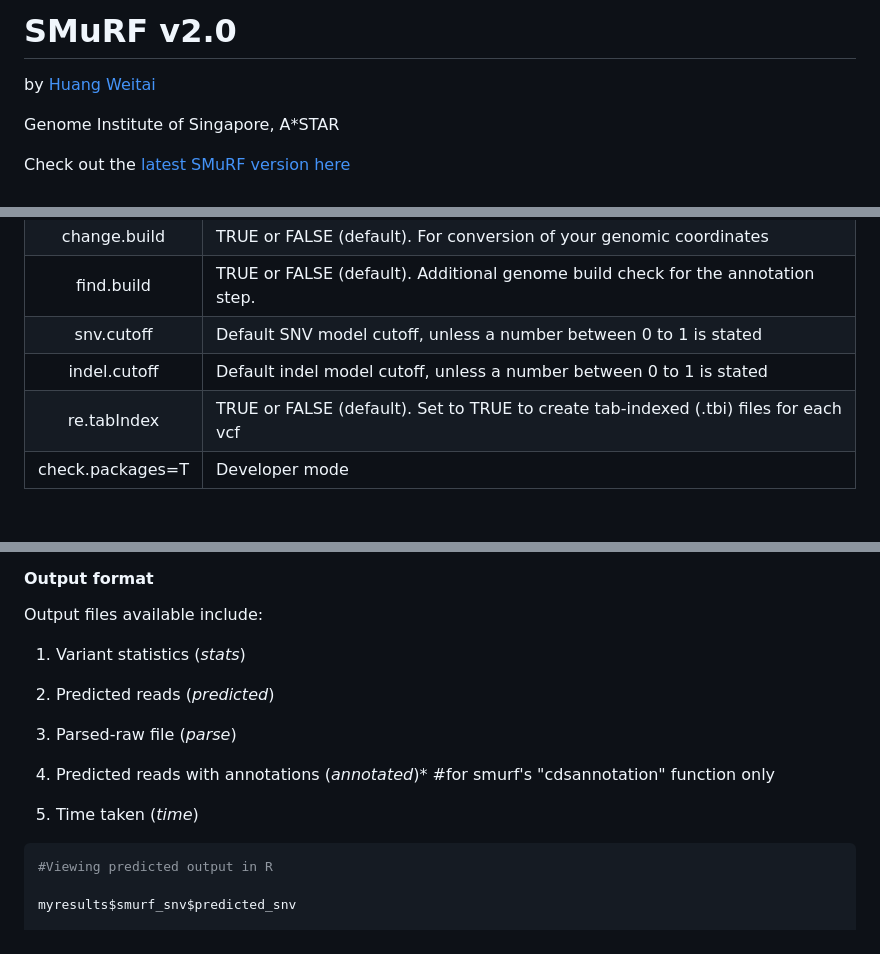
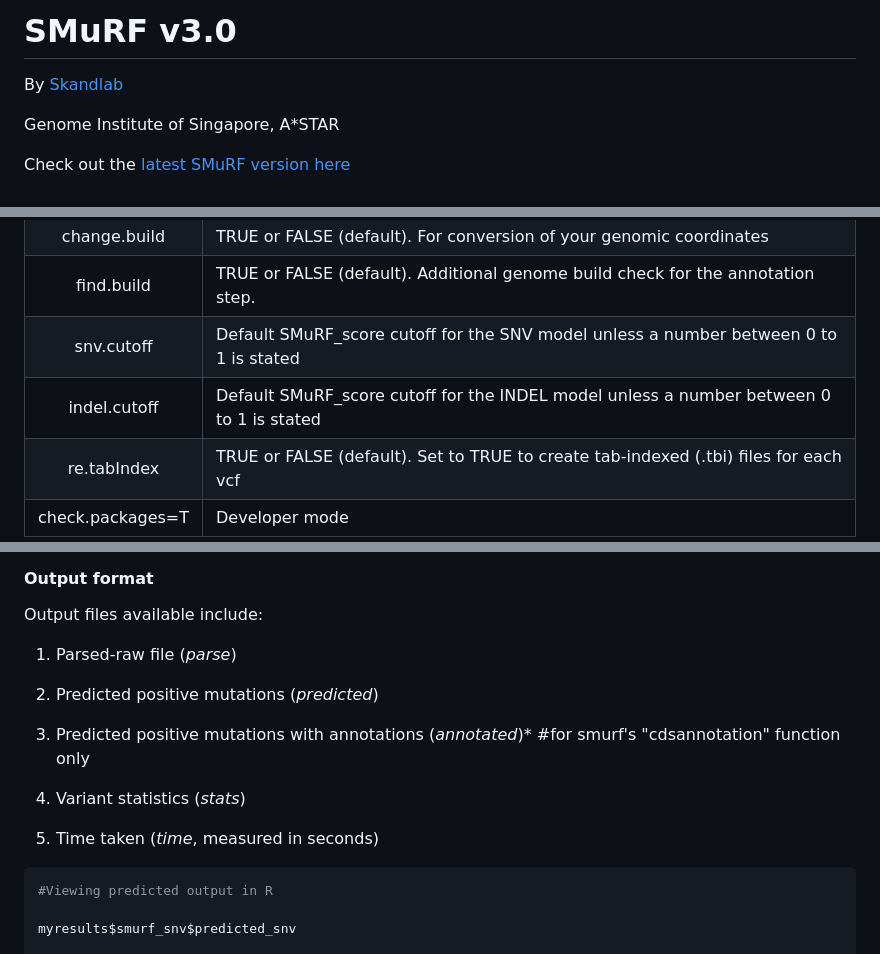
Before and after one commit to skandlab/SMuRF, a Markdown page: Readme.md, 3 parts joined by grey strips. Rendered like a GitHub page; blank space fills up the shorter version.

````diff
--- a/Readme.md
+++ b/Readme.md
@@ -1,5 +1,5 @@
-# SMuRF v2.0
-by [Huang Weitai](https://www.researchgate.net/profile/Weitai_Huang)
+# SMuRF v3.0
+By [Skandlab](https://github.com/skandlab)
 
 Genome Institute of Singapore, A*STAR
 
@@ -139,8 +139,8 @@ file.exclude|(Optional) Additional keywords in file directory names to be filter
 build|Specify your human genome build: build="hg19" or build="hg38"
 change.build|TRUE or FALSE (default). For conversion of your genomic coordinates
 find.build|TRUE or FALSE (default). Additional genome build check for the annotation step.
-snv.cutoff|Default SNV model cutoff, unless a number between 0 to 1 is stated
-indel.cutoff|Default indel model cutoff, unless a number between 0 to 1 is stated
+snv.cutoff|Default SMuRF_score cutoff for the SNV model unless a number between 0 to 1 is stated
+indel.cutoff|Default SMuRF_score cutoff for the INDEL model unless a number between 0 to 1 is stated
 re.tabIndex|TRUE or FALSE (default). Set to TRUE to create tab-indexed (.tbi) files for each vcf
 check.packages=T|Developer mode
 
@@ -335,15 +335,15 @@ hist(as.numeric(myresults$smurf_indel$predicted_indel[,'SMuRF_score']), main = '
 
 Output files available include:
 
-1. Variant statistics (_stats_)
+1. Parsed-raw file (_parse_)
 
-2. Predicted reads (_predicted_)
+2. Predicted positive mutations (_predicted_)
 
-3. Parsed-raw file (_parse_)
+3. Predicted positive mutations with annotations (_annotated_)* #for smurf's "cdsannotation" function only
 
-4. Predicted reads with annotations (_annotated_)* #for smurf's "cdsannotation" function only
+4. Variant statistics (_stats_)
 
-5. Time taken (_time_)
+5. Time taken (_time_, measured in seconds)
 
 ```r
 #Viewing predicted output in R
````
Also changed, not shown: other parts of Readme.md (+6 -6 lines).
